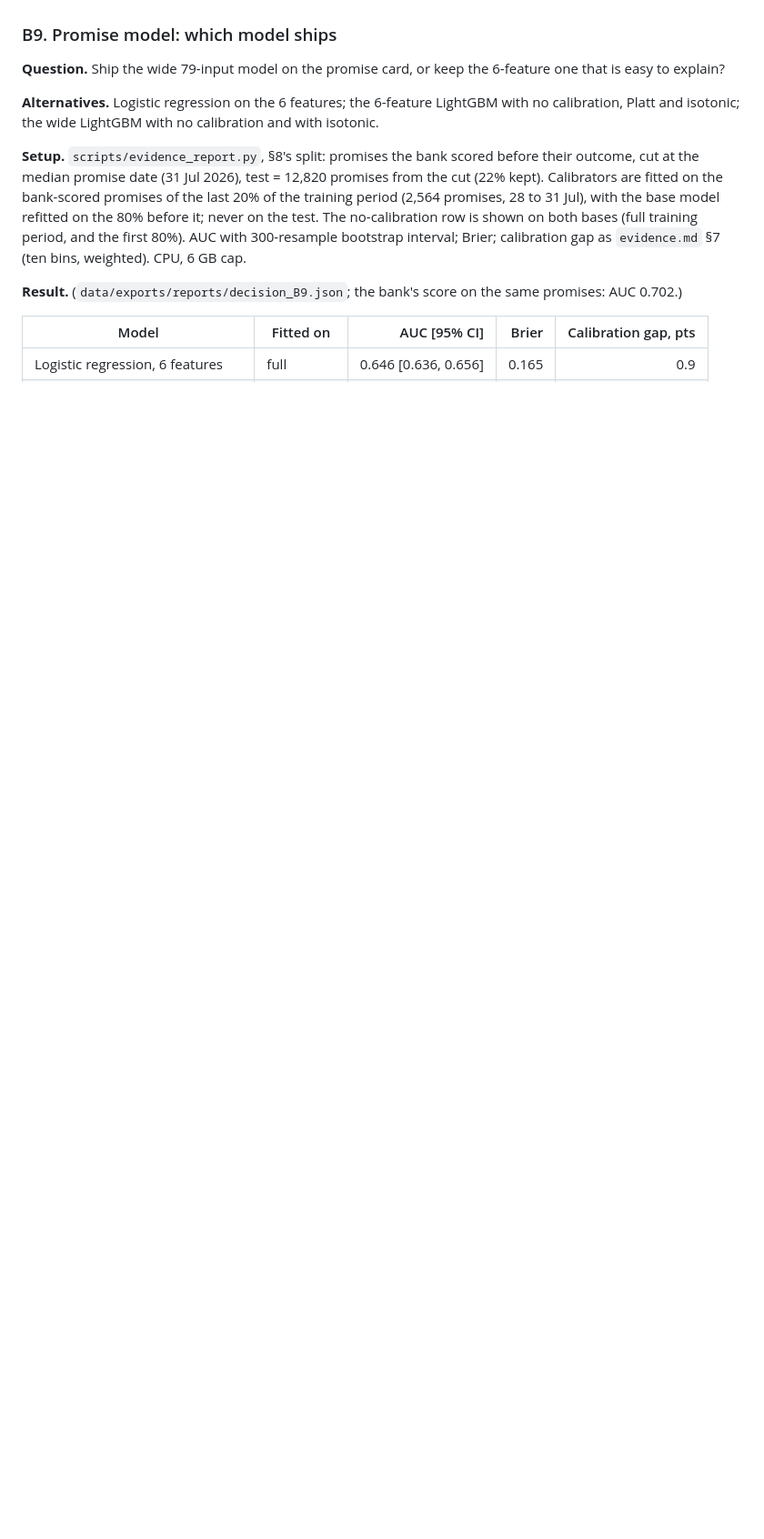
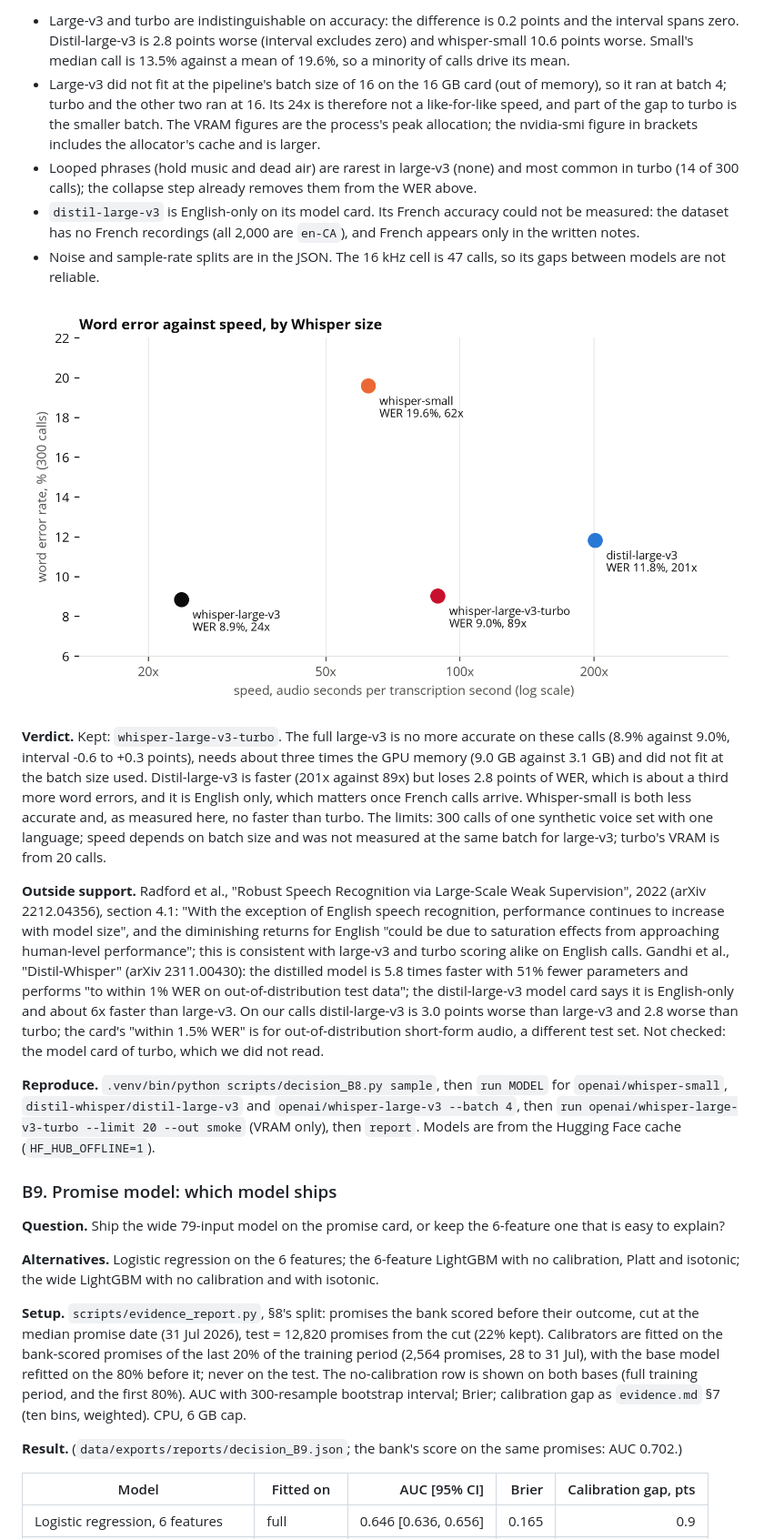
Before and after one commit to shrey715/kept, a Markdown page: docs/reports/decisions.md, the part around the change printed below. Shown: that part at 91% size. Drawn GitHub-style; pictures changed too: docs/reports/figures/dec_B8.png (added); blank space fills up the shorter version.

Commit message:
B8: Whisper sizes on a 300-call sample, section, register row, deck numbers

```diff
--- a/docs/reports/decisions.md
+++ b/docs/reports/decisions.md
@@ -494,3 +508,16 @@ _Measurement in progress._
+- Large-v3 and turbo are indistinguishable on accuracy: the difference is 0.2 points and the interval spans zero. Distil-large-v3 is 2.8 points worse (interval excludes zero) and whisper-small 10.6 points worse. Small's median call is 13.5% against a mean of 19.6%, so a minority of calls drive its mean.
+- Large-v3 did not fit at the pipeline's batch size of 16 on the 16 GB card (out of memory), so it ran at batch 4; turbo and the other two ran at 16. Its 24x is therefore not a like-for-like speed, and part of the gap to turbo is the smaller batch. The VRAM figures are the process's peak allocation; the nvidia-smi figure in brackets includes the allocator's cache and is larger.
+- Looped phrases (hold music and dead air) are rarest in large-v3 (none) and most common in turbo (14 of 300 calls); the collapse step already removes them from the WER above.
+- `distil-large-v3` is English-only on its model card. Its French accuracy could not be measured: the dataset has no French recordings (all 2,000 are `en-CA`), and French appears only in the written notes.
+- Noise and sample-rate splits are in the JSON. The 16 kHz cell is 47 calls, so its gaps between models are not reliable.
+
+![Word error and speed by Whisper size](figures/dec_B8.png)
+
+**Verdict.** Kept: `whisper-large-v3-turbo`. The full large-v3 is no more accurate on these calls (8.9% against 9.0%, interval -0.6 to +0.3 points), needs about three times the GPU memory (9.0 GB against 3.1 GB) and did not fit at the batch size used. Distil-large-v3 is faster (201x against 89x) but loses 2.8 points of WER, which is about a third more word errors, and it is English only, which matters once French calls arrive. Whisper-small is both less accurate and, as measured here, no faster than turbo. The limits: 300 calls of one synthetic voice set with one language; speed depends on batch size and was not measured at the same batch for large-v3; turbo's VRAM is from 20 calls.
+
+**Outside support.** Radford et al., "Robust Speech Recognition via Large-Scale Weak Supervision", 2022 (arXiv 2212.04356), section 4.1: "With the exception of English speech recognition, performance continues to increase with model size", and the diminishing returns for English "could be due to saturation effects from approaching human-level performance"; this is consistent with large-v3 and turbo scoring alike on English calls. Gandhi et al., "Distil-Whisper" (arXiv 2311.00430): the distilled model is 5.8 times faster with 51% fewer parameters and performs "to within 1% WER on out-of-distribution test data"; the distil-large-v3 model card says it is English-only and about 6x faster than large-v3. On our calls distil-large-v3 is 3.0 points worse than large-v3 and 2.8 worse than turbo; the card's "within 1.5% WER" is for out-of-distribution short-form audio, a different test set. Not checked: the model card of turbo, which we did not read.
+
+**Reproduce.** `.venv/bin/python scripts/decision_B8.py sample`, then `run MODEL` for `openai/whisper-small`, `distil-whisper/distil-large-v3` and `openai/whisper-large-v3 --batch 4`, then `run openai/whisper-large-v3-turbo --limit 20 --out smoke` (VRAM only), then `report`. Models are from the Hugging Face cache (`HF_HUB_OFFLINE=1`).
 
 ### B9. Promise model: which model ships
 
```
Also changed, not shown: other parts of docs/reports/decisions.md (+16 -2 lines), 3 other files.
